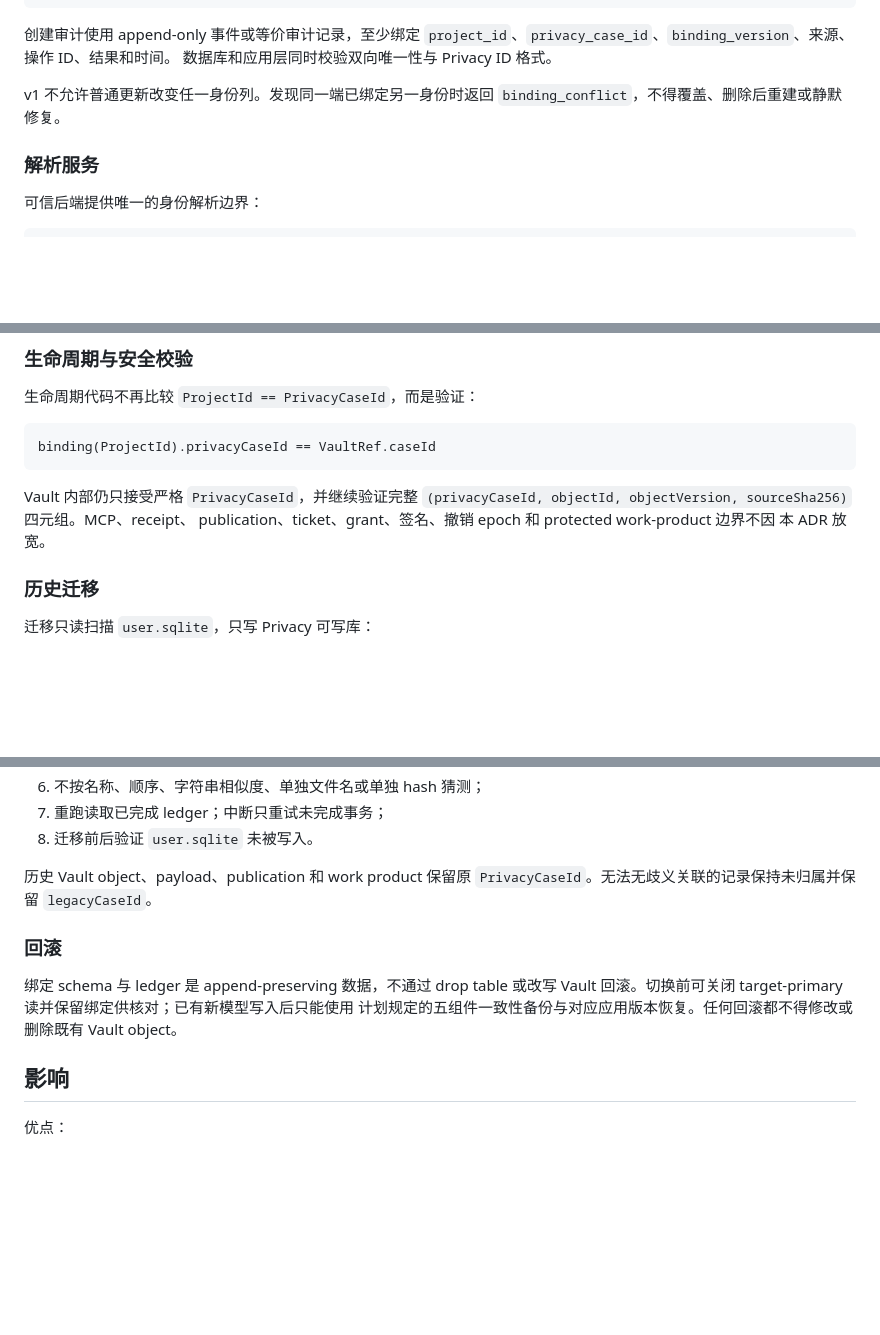
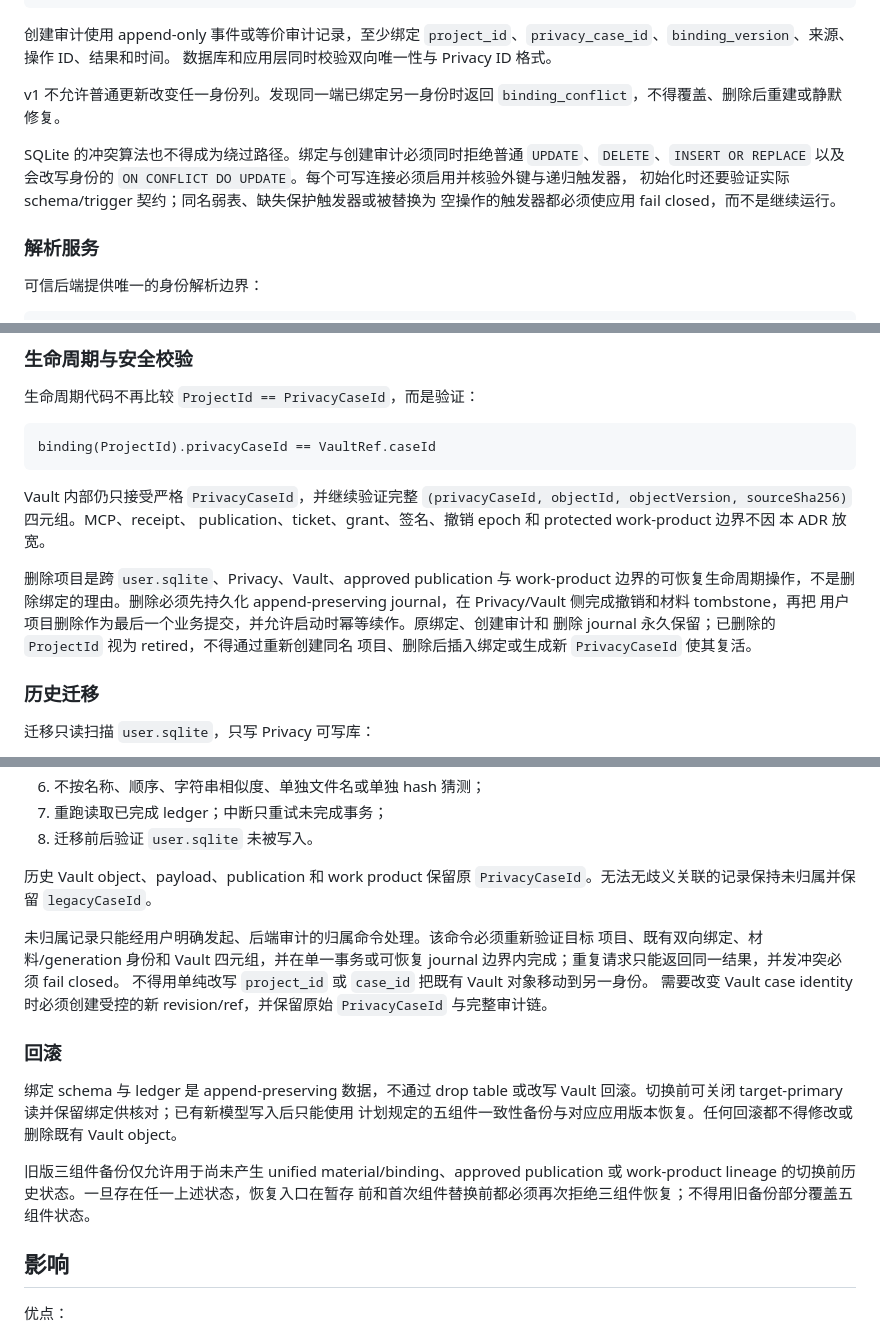
Before and after one commit to shilittle/Lawyer-Assistance, a Markdown page: docs/adr/0001-project-privacy-case-binding.md, 3 parts joined by grey strips. GitHub-like rendering; blank space fills up the shorter version.

```diff
--- a/docs/adr/0001-project-privacy-case-binding.md
+++ b/docs/adr/0001-project-privacy-case-binding.md
@@ -60,6 +60,12 @@ updated_at
 v1 不允许普通更新改变任一身份列。发现同一端已绑定另一身份时返回
 `binding_conflict`，不得覆盖、删除后重建或静默修复。
 
+SQLite 的冲突算法也不得成为绕过路径。绑定与创建审计必须同时拒绝普通
+`UPDATE`、`DELETE`、`INSERT OR REPLACE` 以及会改写身份的
+`ON CONFLICT DO UPDATE`。每个可写连接必须启用并核验外键与递归触发器，
+初始化时还要验证实际 schema/trigger 契约；同名弱表、缺失保护触发器或被替换为
+空操作的触发器都必须使应用 fail closed，而不是继续运行。
+
 ### 解析服务
 
 可信后端提供唯一的身份解析边界：
@@ -110,6 +116,13 @@ Vault 内部仍只接受严格 `PrivacyCaseId`，并继续验证完整
 publication、ticket、grant、签名、撤销 epoch 和 protected work-product 边界不因
 本 ADR 放宽。
 
+删除项目是跨 `user.sqlite`、Privacy、Vault、approved publication 与 work-product
+边界的可恢复生命周期操作，不是删除绑定的理由。删除必须先持久化
+append-preserving journal，在 Privacy/Vault 侧完成撤销和材料 tombstone，再把
+用户项目删除作为最后一个业务提交，并允许启动时幂等续作。原绑定、创建审计和
+删除 journal 永久保留；已删除的 `ProjectId` 视为 retired，不得通过重新创建同名
+项目、删除后插入绑定或生成新 `PrivacyCaseId` 使其复活。
+
 ### 历史迁移
 
 迁移只读扫描 `user.sqlite`，只写 Privacy 可写库：
@@ -127,12 +140,23 @@ publication、ticket、grant、签名、撤销 epoch 和 protected work-product
 历史 Vault object、payload、publication 和 work product 保留原
 `PrivacyCaseId`。无法无歧义关联的记录保持未归属并保留 `legacyCaseId`。
 
+未归属记录只能经用户明确发起、后端审计的归属命令处理。该命令必须重新验证目标
+项目、既有双向绑定、材料/generation 身份和 Vault 四元组，并在单一事务或可恢复
+journal 边界内完成；重复请求只能返回同一结果，并发冲突必须 fail closed。
+不得用单纯改写 `project_id` 或 `case_id` 把既有 Vault 对象移动到另一身份。
+需要改变 Vault case identity 时必须创建受控的新 revision/ref，并保留原始
+`PrivacyCaseId` 与完整审计链。
+
 ### 回滚
 
 绑定 schema 与 ledger 是 append-preserving 数据，不通过 drop table 或改写 Vault
 回滚。切换前可关闭 target-primary 读并保留绑定供核对；已有新模型写入后只能使用
 计划规定的五组件一致性备份与对应应用版本恢复。任何回滚都不得修改或删除既有
 Vault object。
+
+旧版三组件备份仅允许用于尚未产生 unified material/binding、approved publication
+或 work-product lineage 的切换前历史状态。一旦存在任一上述状态，恢复入口在暂存
+前和首次组件替换前都必须再次拒绝三组件恢复；不得用旧备份部分覆盖五组件状态。
 
 ## 影响
 
```
Also changed, not shown: docs/plans/2026-07-29-app-information-architecture-and-workflow-rebuild.md (+7 -0 lines), docs/plans/2026-07-29-case-material-data-migration.md (+15 -0 lines).
